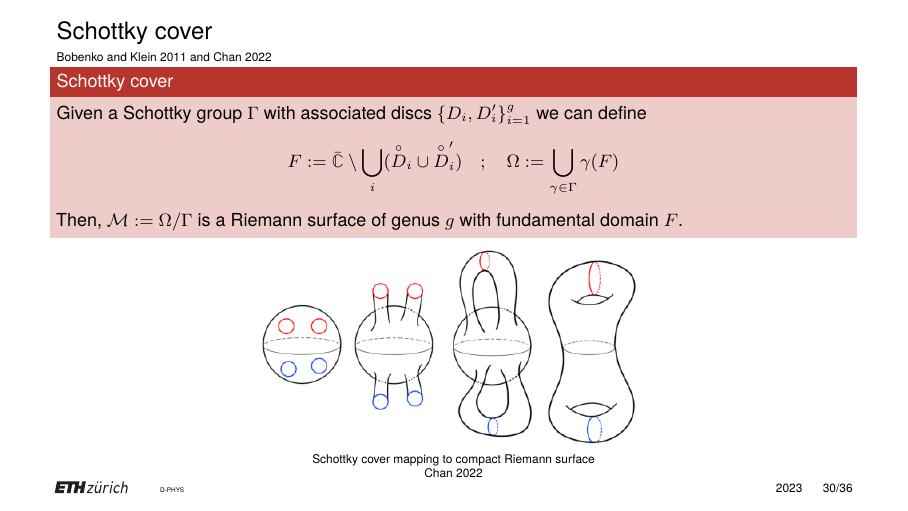
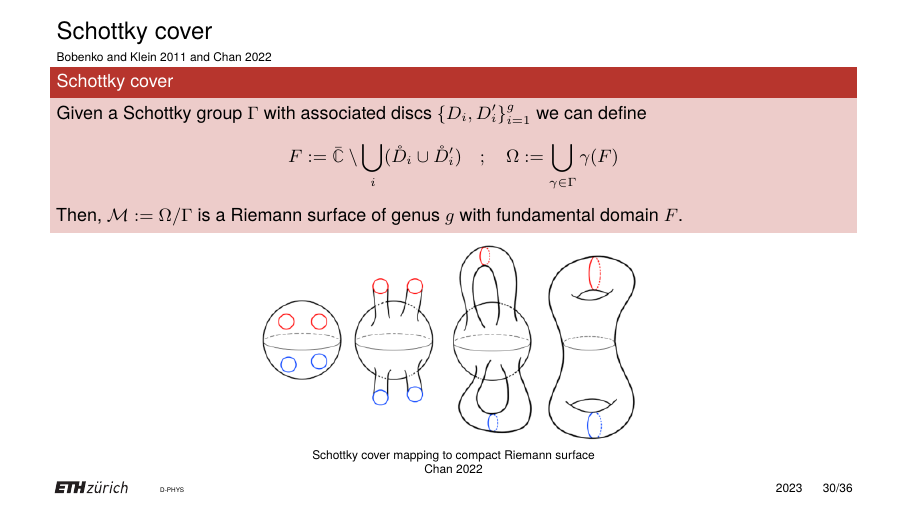
Before and after one commit to artlis321/Proseminar-RSandTF, LaTeX slides (Presentation/BeamerPresentation/B12presentation.tex): page 55 of 68. Compiled offline with pdfLaTeX.

Commit message:
\overset{\circ} to \mathring

```diff
--- a/Presentation/BeamerPresentation/B12presentation.tex
+++ b/Presentation/BeamerPresentation/B12presentation.tex
@@ -636,7 +636,7 @@
 \begin{frame}{Schottky cover}{\tiny \cite{ComputationalSchottky} and \cite{Cha22}}
     \begin{block}{Schottky cover}
         Given a Schottky group $\Gamma$ with associated discs $\{D_i,D_i'\}_{i=1}^g$ we can define
-        \[F := \bar {\mathbb C} \setminus \bigcup_i (\overset{\circ}{D}_i \cup \overset{\circ}{D}_i') \quad ; \quad \Omega := \bigcup_{\gamma \in \Gamma} \gamma(F)\]
+        \[F := \bar {\mathbb C} \setminus \bigcup_i (\mathring{D}_i \cup \mathring{D}_i') \quad ; \quad \Omega := \bigcup_{\gamma \in \Gamma} \gamma(F)\]
         Then, $\mathcal M := \Omega / \Gamma$ is a Riemann surface of genus $g$ with fundamental domain $F$.
     \end{block}
     \center{}
```
Also changed, not shown: Presentation/BeamerPresentation/B12presentation.pdf.
